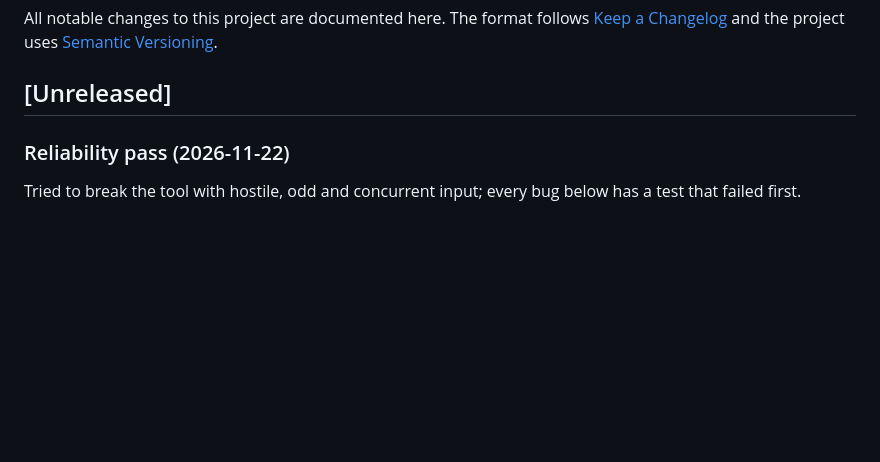
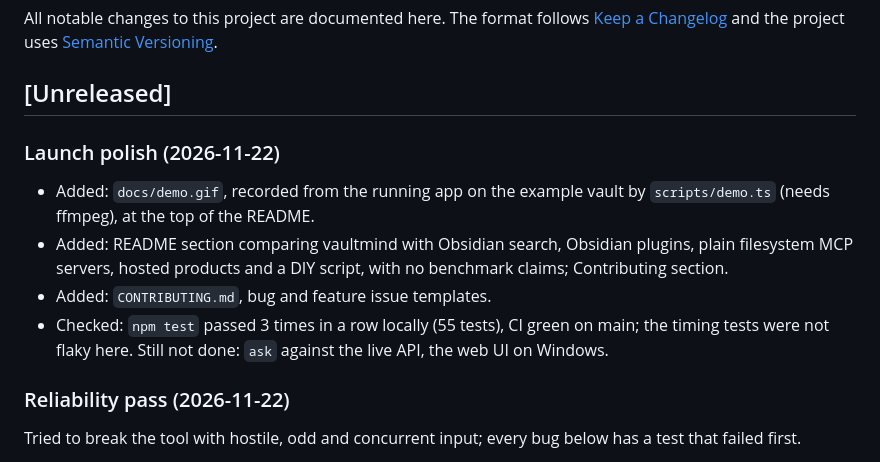
Before and after one commit to Habibeyilmazz/vaultmind, a Markdown page: CHANGELOG.md, the part around the change. Rendered like a GitHub page; blank space fills up the shorter version.

```diff
--- a/CHANGELOG.md
+++ b/CHANGELOG.md
@@ -4,6 +4,13 @@ All notable changes to this project are documented here.
 The format follows [Keep a Changelog](https://keepachangelog.com/en/1.1.0/) and the project uses [Semantic Versioning](https://semver.org/).
 
 ## [Unreleased]
+
+### Launch polish (2026-11-22)
+
+- Added: `docs/demo.gif`, recorded from the running app on the example vault by `scripts/demo.ts` (needs ffmpeg), at the top of the README.
+- Added: README section comparing vaultmind with Obsidian search, Obsidian plugins, plain filesystem MCP servers, hosted products and a DIY script, with no benchmark claims; Contributing section.
+- Added: `CONTRIBUTING.md`, bug and feature issue templates.
+- Checked: `npm test` passed 3 times in a row locally (55 tests), CI green on main; the timing tests were not flaky here. Still not done: `ask` against the live API, the web UI on Windows.
 
 ### Reliability pass (2026-11-22)
 
```
Also changed, not shown: .github/ISSUE_TEMPLATE/bug_report.md (added, +15 -0 lines), .github/ISSUE_TEMPLATE/feature_request.md (added, +11 -0 lines), CONTRIBUTING.md (added, +34 -0 lines), README.md (+17 -1 lines), docs/demo.gif (added), 2 other files.
